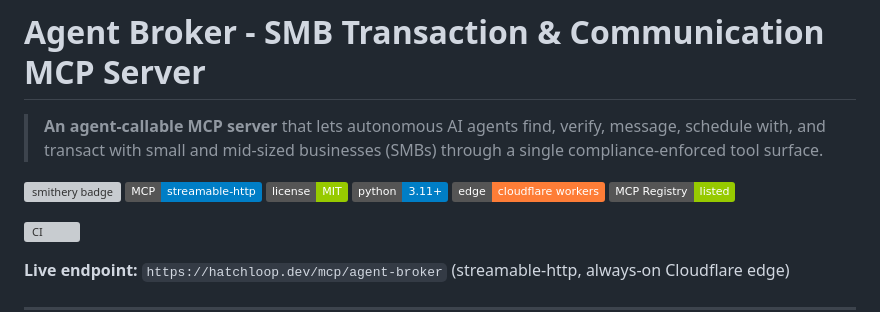
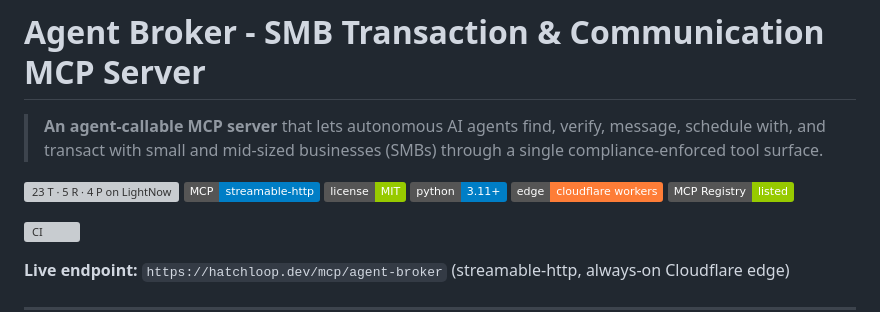
Before and after one commit to basilalshukaili/agentbroker, a Markdown page: README.md, the part around the change. GitHub-like rendering; badges without logos; grey boxes are pictures that could not be loaded.

Commit message:
docs: replace Smithery badge with LightNow

```diff
--- a/README.md
+++ b/README.md
@@ -2,7 +2,7 @@
 
 > **An agent-callable MCP server** that lets autonomous AI agents find, verify, message, schedule with, and transact with small and mid-sized businesses (SMBs) through a single compliance-enforced tool surface.
 
-[![smithery badge](https://smithery.ai/badge/lordbasil147/agent-broker)](https://smithery.ai/servers/lordbasil147/agent-broker)
+[![23 T · 5 R · 4 P on LightNow](https://lightnow.ai/badge/dev.hatchloop/agent-broker)](https://lightnow.ai/servers/dev.hatchloop/agent-broker)
 [![MCP](https://img.shields.io/badge/MCP-streamable--http-blue)](https://hatchloop.dev/mcp/agent-broker)
 [![License](https://img.shields.io/badge/license-MIT-green)](LICENSE)
 [![Python](https://img.shields.io/badge/python-3.11%2B-blue)](https://www.python.org/)
```
